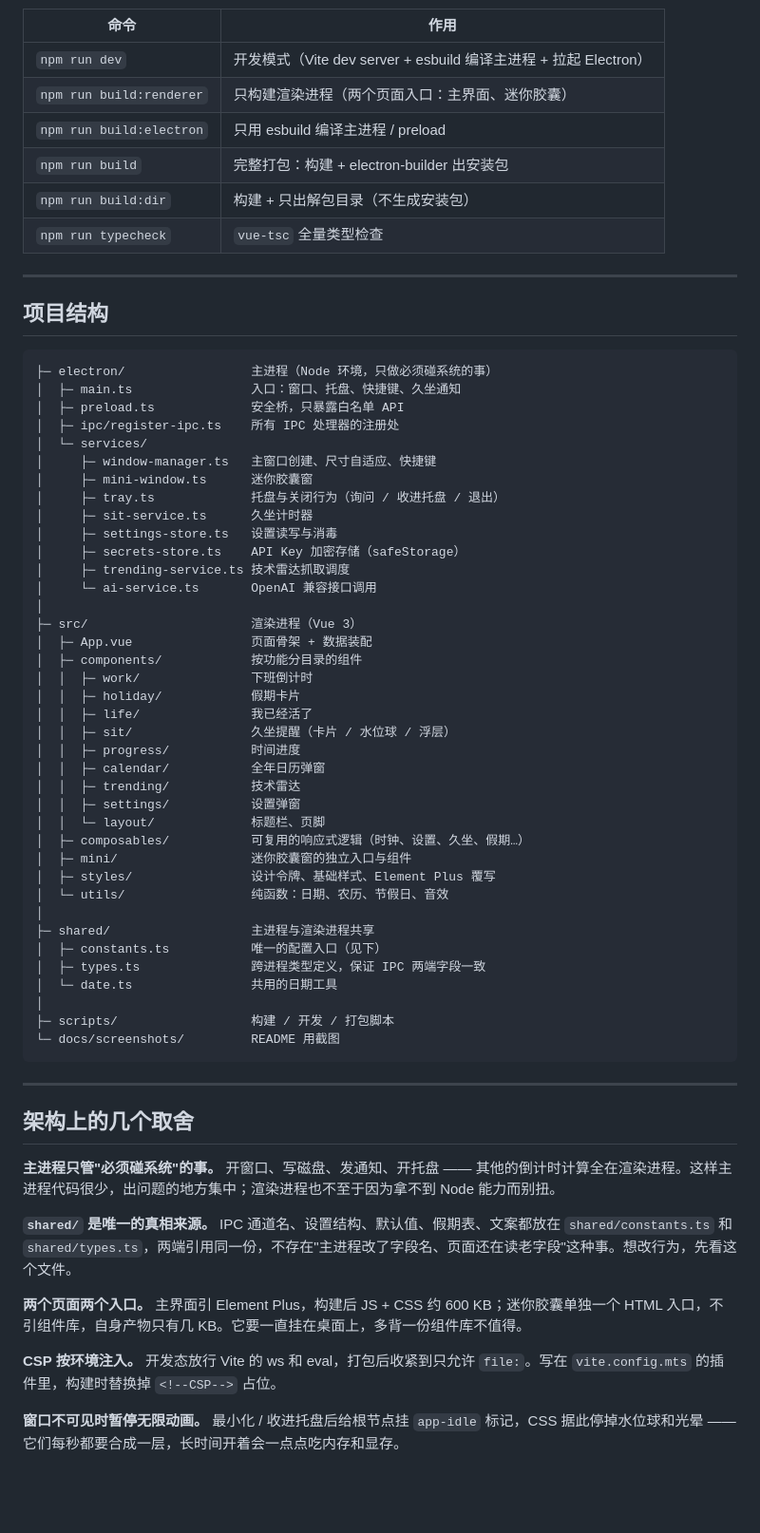
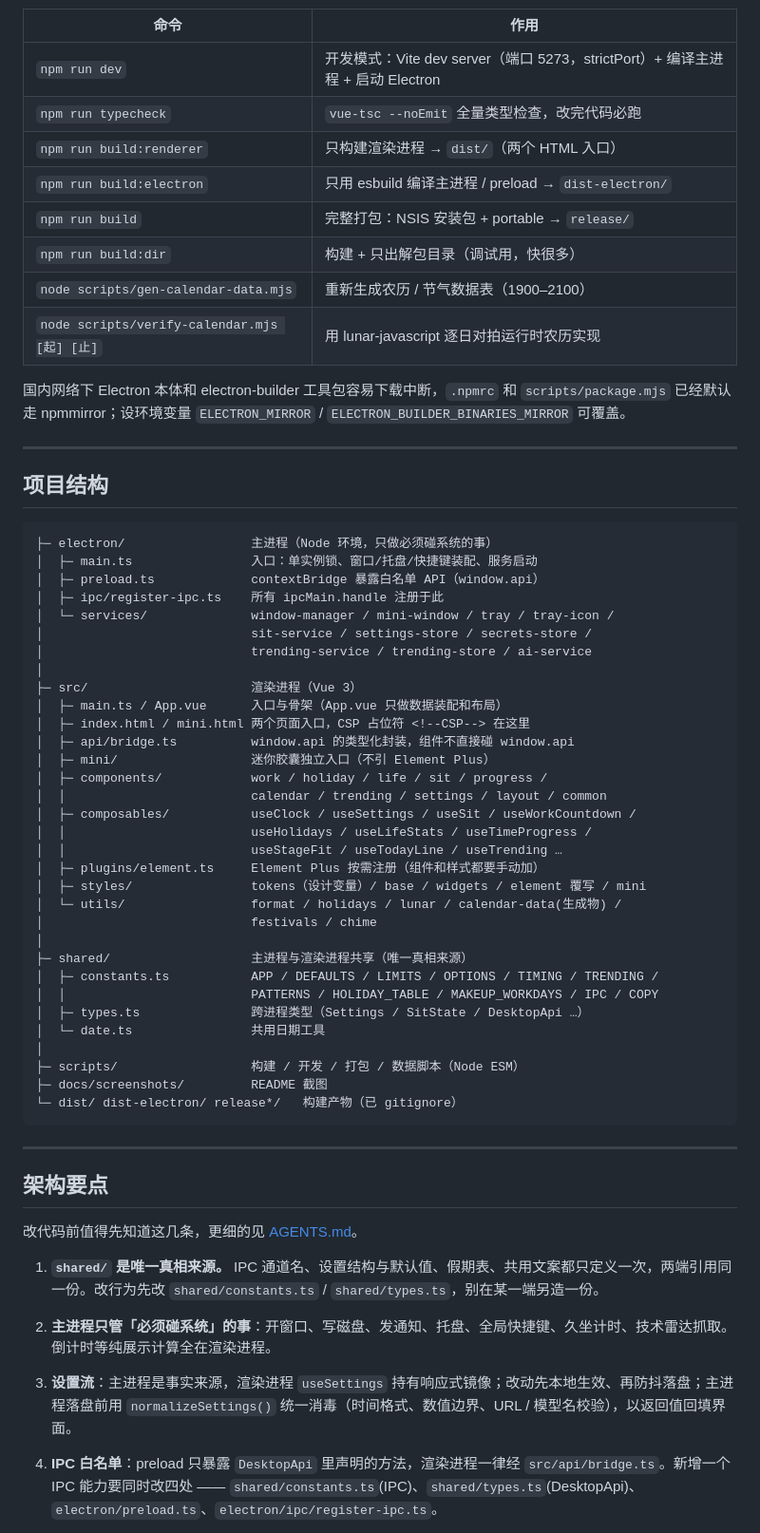
Before and after one commit to Isnick/countdown-days, a Markdown page: README.md, the part around one of its changes. Shown at 95% size. GitHub-like rendering; blank space fills up the shorter version.

````diff
--- a/README.md
+++ b/README.md
@@ -120,12 +109,16 @@ npm run build:dir    # 只出解包目录，调试用，快很多
 
 | 命令 | 作用 |
 | --- | --- |
-| `npm run dev` | 开发模式（Vite dev server + esbuild 编译主进程 + 拉起 Electron） |
-| `npm run build:renderer` | 只构建渲染进程（两个页面入口：主界面、迷你胶囊） |
-| `npm run build:electron` | 只用 esbuild 编译主进程 / preload |
-| `npm run build` | 完整打包：构建 + electron-builder 出安装包 |
-| `npm run build:dir` | 构建 + 只出解包目录（不生成安装包） |
-| `npm run typecheck` | `vue-tsc` 全量类型检查 |
+| `npm run dev` | 开发模式：Vite dev server（端口 5273，strictPort）+ 编译主进程 + 启动 Electron |
+| `npm run typecheck` | `vue-tsc --noEmit` 全量类型检查，改完代码必跑 |
+| `npm run build:renderer` | 只构建渲染进程 → `dist/`（两个 HTML 入口） |
+| `npm run build:electron` | 只用 esbuild 编译主进程 / preload → `dist-electron/` |
+| `npm run build` | 完整打包：NSIS 安装包 + portable → `release/` |
+| `npm run build:dir` | 构建 + 只出解包目录（调试用，快很多） |
+| `node scripts/gen-calendar-data.mjs` | 重新生成农历 / 节气数据表（1900–2100） |
+| `node scripts/verify-calendar.mjs [起] [止]` | 用 lunar-javascript 逐日对拍运行时农历实现 |
+
+国内网络下 Electron 本体和 electron-builder 工具包容易下载中断，`.npmrc` 和 `scripts/package.mjs` 已经默认走 npmmirror；设环境变量 `ELECTRON_MIRROR` / `ELECTRON_BUILDER_BINARIES_MIRROR` 可覆盖。
 
 ---
 
@@ -133,56 +126,50 @@ npm run build:dir    # 只出解包目录，调试用，快很多
 
 ```
 ├─ electron/                 主进程（Node 环境，只做必须碰系统的事）
-│  ├─ main.ts                入口：窗口、托盘、快捷键、久坐通知
-│  ├─ preload.ts             安全桥，只暴露白名单 API
-│  ├─ ipc/register-ipc.ts    所有 IPC 处理器的注册处
-│  └─ services/
-│     ├─ window-manager.ts   主窗口创建、尺寸自适应、快捷键
-│     ├─ mini-window.ts      迷你胶囊窗
-│     ├─ tray.ts             托盘与关闭行为（询问 / 收进托盘 / 退出）
-│     ├─ sit-service.ts      久坐计时器
-│     ├─ settings-store.ts   设置读写与消毒
-│     ├─ secrets-store.ts    API Key 加密存储（safeStorage）
-│     ├─ trending-service.ts 技术雷达抓取调度
-│     └─ ai-service.ts       OpenAI 兼容接口调用
+│  ├─ main.ts                入口：单实例锁、窗口/托盘/快捷键装配、服务启动
+│  ├─ preload.ts             contextBridge 暴露白名单 API（window.api）
+│  ├─ ipc/register-ipc.ts    所有 ipcMain.handle 注册于此
+│  └─ services/              window-manager / mini-window / tray / tray-icon /
+│                            sit-service / settings-store / secrets-store /
+│                            trending-service / trending-store / ai-service
 │
 ├─ src/                      渲染进程（Vue 3）
-│  ├─ App.vue                页面骨架 + 数据装配
-│  ├─ components/            按功能分目录的组件
-│  │  ├─ work/               下班倒计时
-│  │  ├─ holiday/            假期卡片
-│  │  ├─ life/               我已经活了
-│  │  ├─ sit/                久坐提醒（卡片 / 水位球 / 浮层）
-│  │  ├─ progress/           时间进度
-│  │  ├─ calendar/           全年日历弹窗
-│  │  ├─ trending/           技术雷达
-│  │  ├─ settings/           设置弹窗
-│  │  └─ layout/             标题栏、页脚
-│  ├─ composables/           可复用的响应式逻辑（时钟、设置、久坐、假期…）
-│  ├─ mini/                  迷你胶囊窗的独立入口与组件
-│  ├─ styles/                设计令牌、基础样式、Element Plus 覆写
-│  └─ utils/                 纯函数：日期、农历、节假日、音效
+│  ├─ main.ts / App.vue      入口与骨架（App.vue 只做数据装配和布局）
+│  ├─ index.html / mini.html 两个页面入口，CSP 占位符 <!--CSP--> 在这里
+│  ├─ api/bridge.ts          window.api 的类型化封装，组件不直接碰 window.api
+│  ├─ mini/                  迷你胶囊独立入口（不引 Element Plus）
+│  ├─ components/            work / holiday / life / sit / progress /
+│  │                         calendar / trending / settings / layout / common
+│  ├─ composables/           useClock / useSettings / useSit / useWorkCountdown /
+│  │                         useHolidays / useLifeStats / useTimeProgress /
+│  │                         useStageFit / useTodayLine / useTrending …
+│  ├─ plugins/element.ts     Element Plus 按需注册（组件和样式都要手动加）
+│  ├─ styles/                tokens（设计变量）/ base / widgets / element 覆写 / mini
+│  └─ utils/                 format / holidays / lunar / calendar-data(生成物) /
+│                            festivals / chime
 │
-├─ shared/                   主进程与渲染进程共享
-│  ├─ constants.ts           唯一的配置入口（见下）
-│  ├─ types.ts               跨进程类型定义，保证 IPC 两端字段一致
-│  └─ date.ts                共用的日期工具
+├─ shared/                   主进程与渲染进程共享（唯一真相来源）
+│  ├─ constants.ts           APP / DEFAULTS / LIMITS / OPTIONS / TIMING / TRENDING /
+│  │                         PATTERNS / HOLIDAY_TABLE / MAKEUP_WORKDAYS / IPC / COPY
+│  ├─ types.ts               跨进程类型（Settings / SitState / DesktopApi …）
+│  └─ date.ts                共用日期工具
 │
-├─ scripts/                  构建 / 开发 / 打包脚本
-└─ docs/screenshots/         README 用截图
+├─ scripts/                  构建 / 开发 / 打包 / 数据脚本（Node ESM）
+├─ docs/screenshots/         README 截图
+└─ dist/ dist-electron/ release*/   构建产物（已 gitignore）
 ```
 
 ---
 
-## 架构上的几个取舍
+## 架构要点
 
-**主进程只管"必须碰系统"的事。** 开窗口、写磁盘、发通知、开托盘 —— 其他的倒计时计算全在渲染进程。这样主进程代码很少，出问题的地方集中；渲染进程也不至于因为拿不到 Node 能力而别扭。
+改代码前值得先知道这几条，更细的见 [AGENTS.md](AGENTS.md)。
 
-**`shared/` 是唯一的真相来源。** IPC 通道名、设置结构、默认值、假期表、文案都放在 `shared/constants.ts` 和 `shared/types.ts`，两端引用同一份，不存在"主进程改了字段名、页面还在读老字段"这种事。想改行为，先看这个文件。
+1. **`shared/` 是唯一真相来源。** IPC 通道名、设置结构与默认值、假期表、共用文案都只定义一次，两端引用同一份。改行为先改 `shared/constants.ts` / `shared/types.ts`，别在某一端另造一份。
 
-**两个页面两个入口。** 主界面引 Element Plus，构建后 JS + CSS 约 600 KB；迷你胶囊单独一个 HTML 入口，不引组件库，自身产物只有几 KB。它要一直挂在桌面上，多背一份组件库不值得。
+2. **主进程只管「必须碰系统」的事**：开窗口、写磁盘、发通知、托盘、全局快捷键、久坐计时、技术雷达抓取。倒计时等纯展示计算全在渲染进程。
 
-**CSP 按环境注入。** 开发态放行 Vite 的 ws 和 eval，打包后收紧到只允许 `file:`。写在 `vite.config.mts` 的插件里，构建时替换掉 `<!--CSP-->` 占位。
+3. **设置流**：主进程是事实来源，渲染进程 `useSettings` 持有响应式镜像；改动先本地生效、再防抖落盘；主进程落盘前用 `normalizeSettings()` 统一消毒（时间格式、数值边界、URL / 模型名校验），以返回值回填界面。
 
-**窗口不可见时暂停无限动画。** 最小化 / 收进托盘后给根节点挂 `app-idle` 标记，CSS 据此停掉水位球和光晕 —— 它们每秒都要合成一层，长时间开着会一点点吃内存和显存。
+4. **IPC 白名单**：preload 只暴露 `DesktopApi` 里声明的方法，渲染进程一律经 `src/api/bridge.ts`。新增一个 IPC 能力要同时改四处 —— `shared/constants.ts`(IPC)、`shared/types.ts`(DesktopApi)、`electron/preload.ts`、`electron/ipc/register-ipc.ts`。
 
````
Also changed, not shown: other parts of README.md (+106 -84 lines), AGENTS.md (added, +165 -0 lines), docs/screenshots/main.png, docs/screenshots/mini.png.
